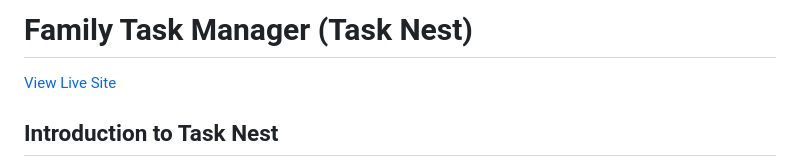
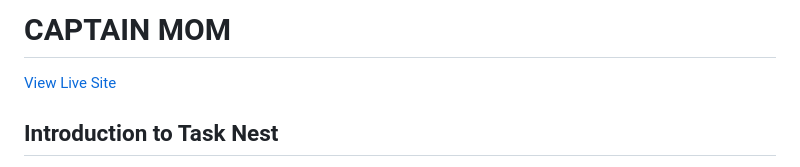
Before and after one commit to EssBuilds/CaptainMom, a Markdown page: README.md, the part around the change. Rendered like a GitHub page.

```diff
--- a/README.md
+++ b/README.md
@@ -1,4 +1,4 @@
-# Family Task Manager (Task Nest)
+# CAPTAIN MOM
 
 [View Live Site](https://family-task-manager.herokuapp.com)
 
```
